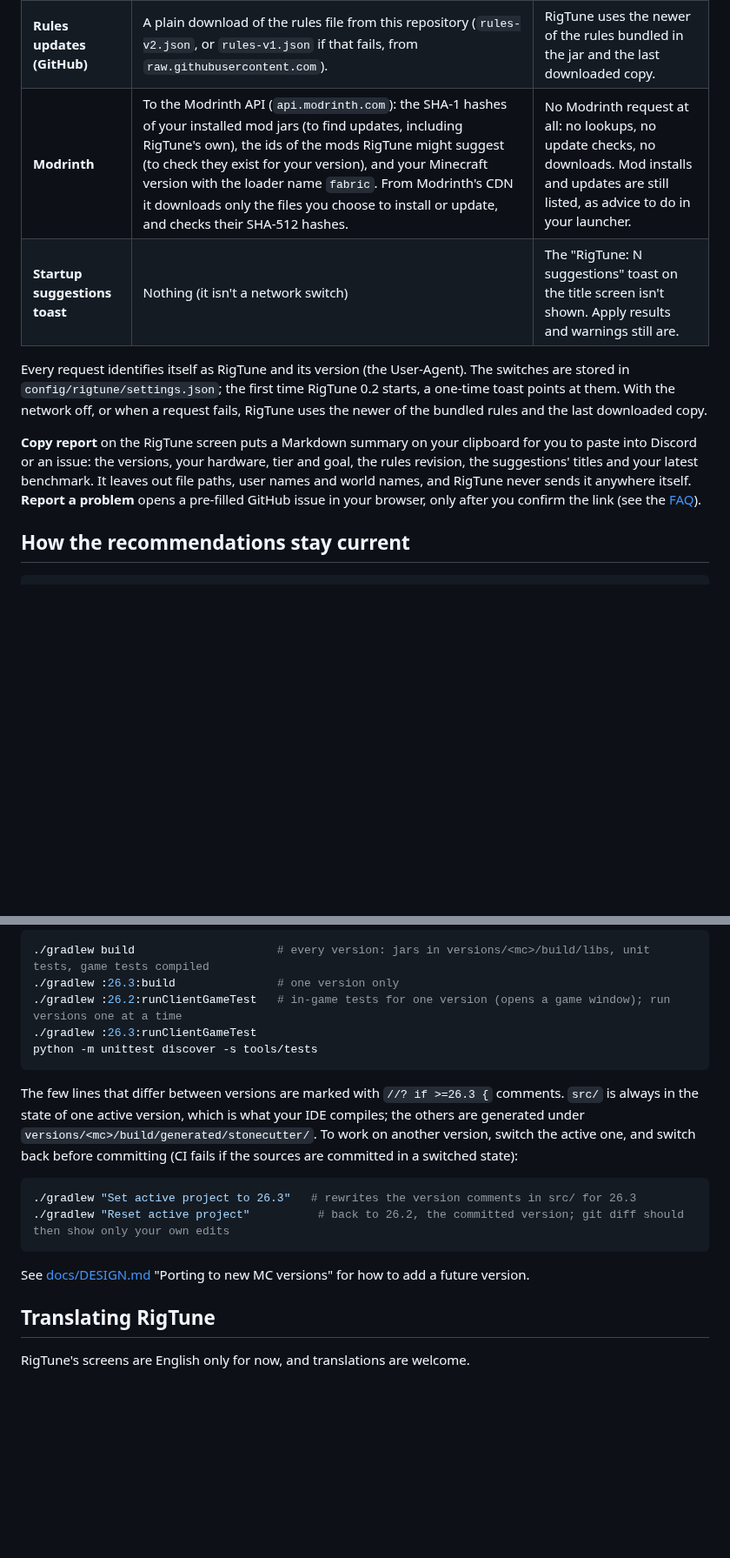
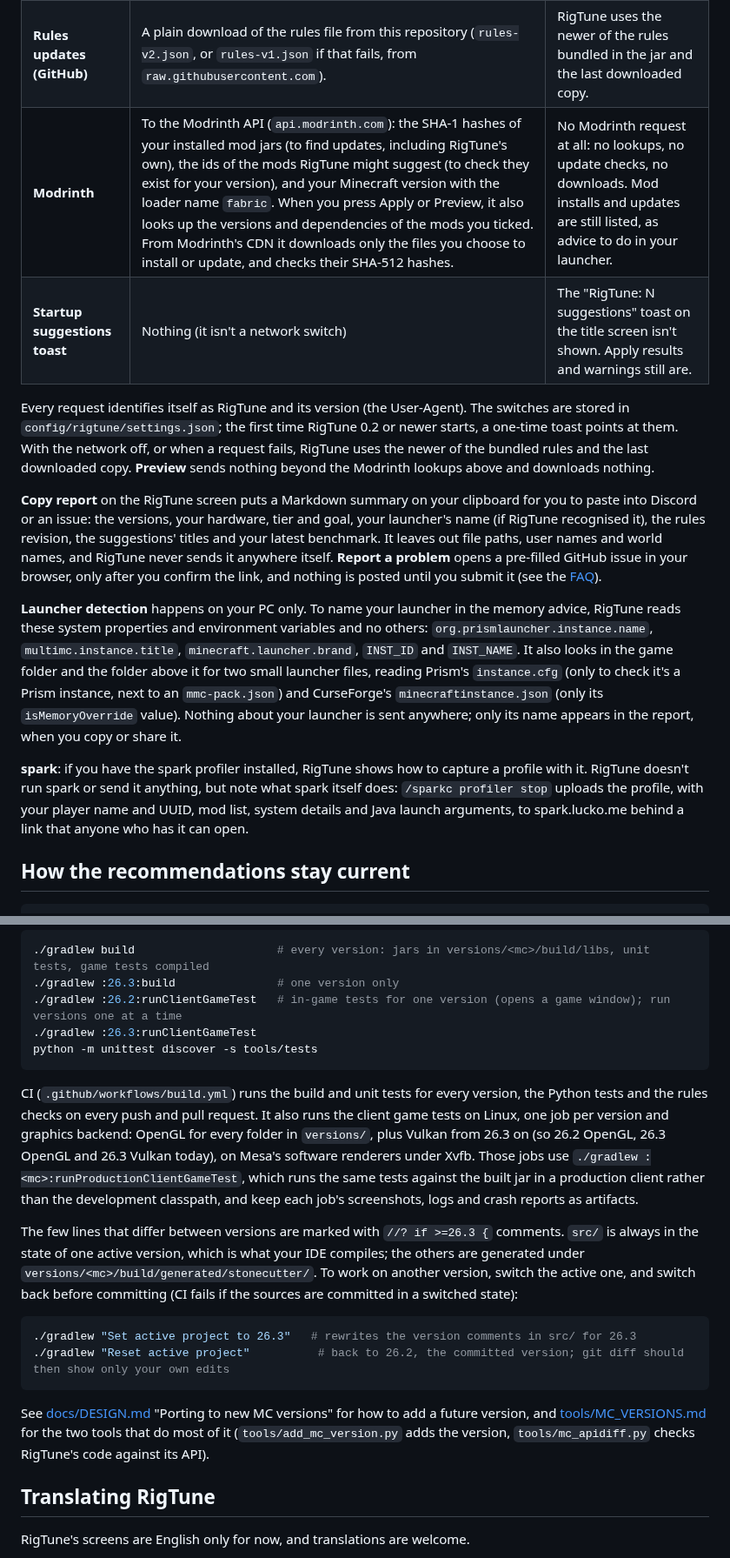
Before and after one commit to chaotix345/rigtune, a Markdown page: README.md, 2 parts joined by grey strips. Shown at 87% size. Rendered like a GitHub page; blank space fills up the shorter version.

````diff
--- a/README.md
+++ b/README.md
@@ -65,12 +69,16 @@ RigTune has no telemetry. Your hardware details never leave your PC unless you c
 |---|---|---|
 | **Network access** (master) | Everything below | No network request of any kind. The RigTune screen says "Offline (network off in settings)". |
 | **Rules updates (GitHub)** | A plain download of the rules file from this repository (`rules-v2.json`, or `rules-v1.json` if that fails, from `raw.githubusercontent.com`). | RigTune uses the newer of the rules bundled in the jar and the last downloaded copy. |
-| **Modrinth** | To the Modrinth API (`api.modrinth.com`): the SHA-1 hashes of your installed mod jars (to find updates, including RigTune's own), the ids of the mods RigTune might suggest (to check they exist for your version), and your Minecraft version with the loader name `fabric`. From Modrinth's CDN it downloads only the files you choose to install or update, and checks their SHA-512 hashes. | No Modrinth request at all: no lookups, no update checks, no downloads. Mod installs and updates are still listed, as advice to do in your launcher. |
+| **Modrinth** | To the Modrinth API (`api.modrinth.com`): the SHA-1 hashes of your installed mod jars (to find updates, including RigTune's own), the ids of the mods RigTune might suggest (to check they exist for your version), and your Minecraft version with the loader name `fabric`. When you press Apply or Preview, it also looks up the versions and dependencies of the mods you ticked. From Modrinth's CDN it downloads only the files you choose to install or update, and checks their SHA-512 hashes. | No Modrinth request at all: no lookups, no update checks, no downloads. Mod installs and updates are still listed, as advice to do in your launcher. |
 | **Startup suggestions toast** | Nothing (it isn't a network switch) | The "RigTune: N suggestions" toast on the title screen isn't shown. Apply results and warnings still are. |
 
-Every request identifies itself as RigTune and its version (the User-Agent). The switches are stored in `config/rigtune/settings.json`; the first time RigTune 0.2 starts, a one-time toast points at them. With the network off, or when a request fails, RigTune uses the newer of the bundled rules and the last downloaded copy.
+Every request identifies itself as RigTune and its version (the User-Agent). The switches are stored in `config/rigtune/settings.json`; the first time RigTune 0.2 or newer starts, a one-time toast points at them. With the network off, or when a request fails, RigTune uses the newer of the bundled rules and the last downloaded copy. **Preview** sends nothing beyond the Modrinth lookups above and downloads nothing.
 
-**Copy report** on the RigTune screen puts a Markdown summary on your clipboard for you to paste into Discord or an issue: the versions, your hardware, tier and goal, the rules revision, the suggestions' titles and your latest benchmark. It leaves out file paths, user names and world names, and RigTune never sends it anywhere itself. **Report a problem** opens a pre-filled GitHub issue in your browser, only after you confirm the link (see the [FAQ](#faq)).
+**Copy report** on the RigTune screen puts a Markdown summary on your clipboard for you to paste into Discord or an issue: the versions, your hardware, tier and goal, your launcher's name (if RigTune recognised it), the rules revision, the suggestions' titles and your latest benchmark. It leaves out file paths, user names and world names, and RigTune never sends it anywhere itself. **Report a problem** opens a pre-filled GitHub issue in your browser, only after you confirm the link, and nothing is posted until you submit it (see the [FAQ](#faq)).
+
+**Launcher detection** happens on your PC only. To name your launcher in the memory advice, RigTune reads these system properties and environment variables and no others: `org.prismlauncher.instance.name`, `multimc.instance.title`, `minecraft.launcher.brand`, `INST_ID` and `INST_NAME`. It also looks in the game folder and the folder above it for two small launcher files, reading Prism's `instance.cfg` (only to check it's a Prism instance, next to an `mmc-pack.json`) and CurseForge's `minecraftinstance.json` (only its `isMemoryOverride` value). Nothing about your launcher is sent anywhere; only its name appears in the report, when you copy or share it.
+
+**spark**: if you have the spark profiler installed, RigTune shows how to capture a profile with it. RigTune doesn't run spark or send it anything, but note what spark itself does: `/sparkc profiler stop` uploads the profile, with your player name and UUID, mod list, system details and Java launch arguments, to spark.lucko.me behind a link that anyone who has it can open.
 
 ## How the recommendations stay current
 
@@ -112,6 +120,8 @@ You need JDK 25. One source tree builds every supported Minecraft version with [
 python -m unittest discover -s tools/tests
 ```
 
+CI (`.github/workflows/build.yml`) runs the build and unit tests for every version, the Python tests and the rules checks on every push and pull request. It also runs the client game tests on Linux, one job per version and graphics backend: OpenGL for every folder in `versions/`, plus Vulkan from 26.3 on (so 26.2 OpenGL, 26.3 OpenGL and 26.3 Vulkan today), on Mesa's software renderers under Xvfb. Those jobs use `./gradlew :<mc>:runProductionClientGameTest`, which runs the same tests against the built jar in a production client rather than the development classpath, and keep each job's screenshots, logs and crash reports as artifacts.
+
 The few lines that differ between versions are marked with `//? if >=26.3 {` comments. `src/` is always in the state of one active version, which is what your IDE compiles; the others are generated under `versions/<mc>/build/generated/stonecutter/`. To work on another version, switch the active one, and switch back before committing (CI fails if the sources are committed in a switched state):
 
 ```sh
@@ -119,7 +129,7 @@ The few lines that differ between versions are marked with `//? if >=26.3 {` com
 ./gradlew "Reset active project"          # back to 26.2, the committed version; git diff should then show only your own edits
 ```
 
-See [docs/DESIGN.md](docs/DESIGN.md) "Porting to new MC versions" for how to add a future version.
+See [docs/DESIGN.md](docs/DESIGN.md) "Porting to new MC versions" for how to add a future version, and [tools/MC_VERSIONS.md](tools/MC_VERSIONS.md) for the two tools that do most of it (`tools/add_mc_version.py` adds the version, `tools/mc_apidiff.py` checks RigTune's code against its API).
 
 ## Translating RigTune
 
````
Also changed, not shown: other parts of README.md (+8 -4 lines), docs/images/history.jpg (added).
